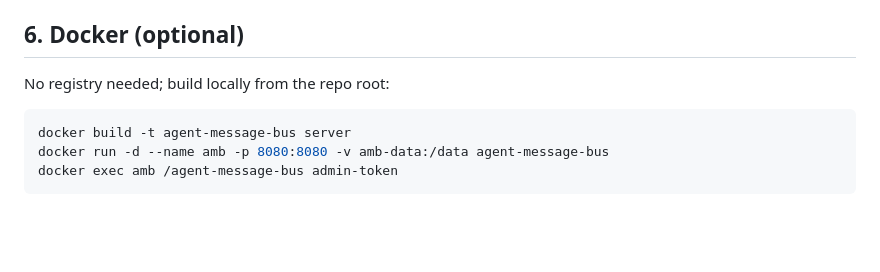
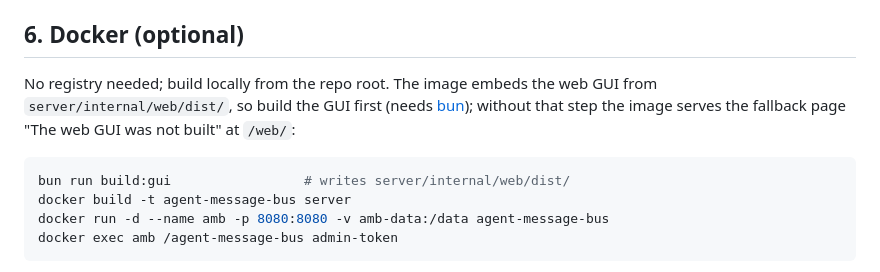
Before and after one commit to till-muellers/agent-message-bus, a Markdown page: server/DEPLOYMENT.md, the part around the change. Rendered like a GitHub page; blank space fills up the shorter version.

````diff
--- a/server/DEPLOYMENT.md
+++ b/server/DEPLOYMENT.md
@@ -143,9 +143,10 @@ Without a wrapper, point the action at the exe directly (output then isn't logge
 
 ## 6. Docker (optional)
 
-No registry needed; build locally from the repo root:
+No registry needed; build locally from the repo root. The image embeds the web GUI from `server/internal/web/dist/`, so build the GUI first (needs [bun](https://bun.sh)); without that step the image serves the fallback page "The web GUI was not built" at `/web/`:
 
 ```sh
+bun run build:gui                 # writes server/internal/web/dist/
 docker build -t agent-message-bus server
 docker run -d --name amb -p 8080:8080 -v amb-data:/data agent-message-bus
 docker exec amb /agent-message-bus admin-token
````
Also changed, not shown: server/README.md (+2 -1 lines).
